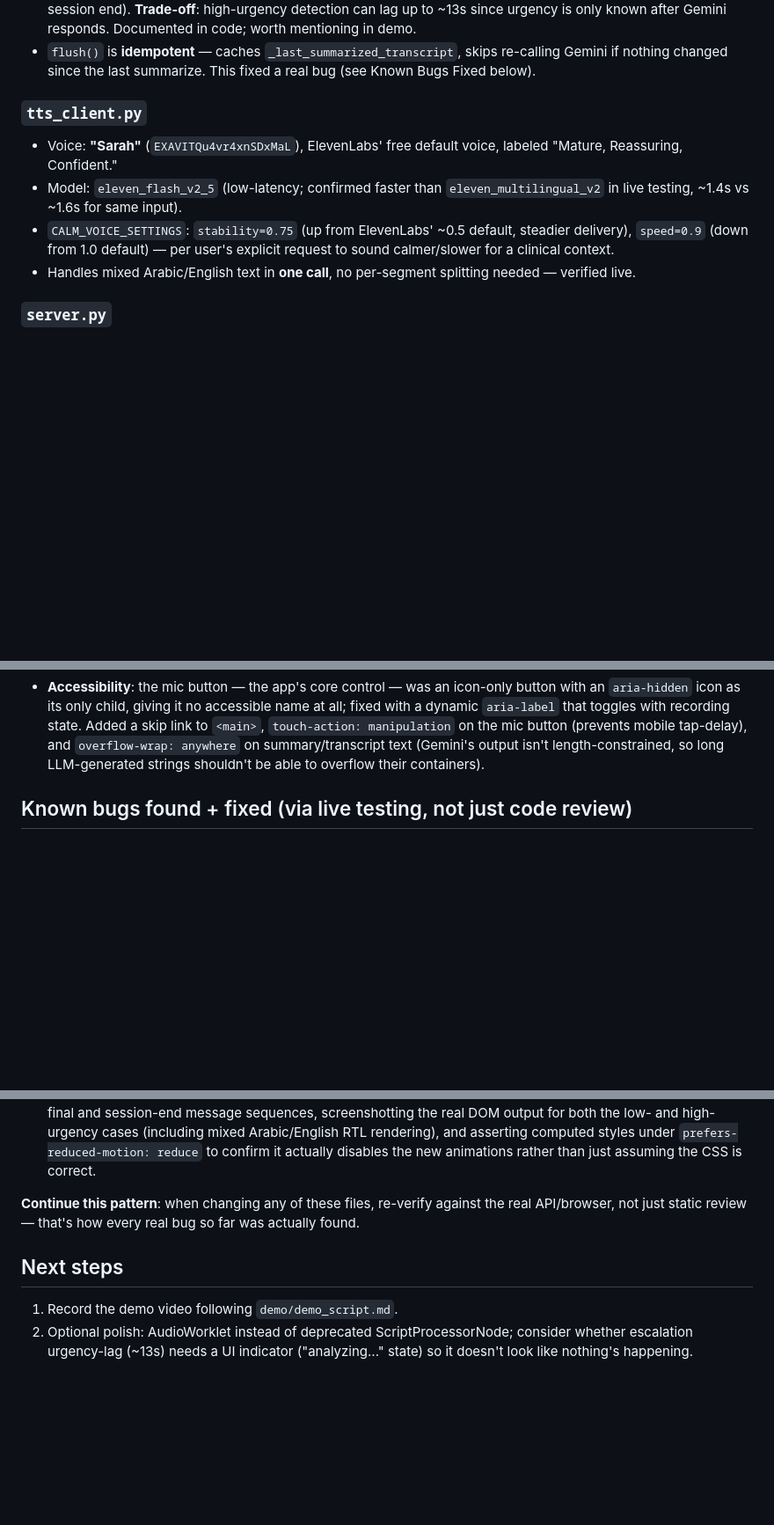
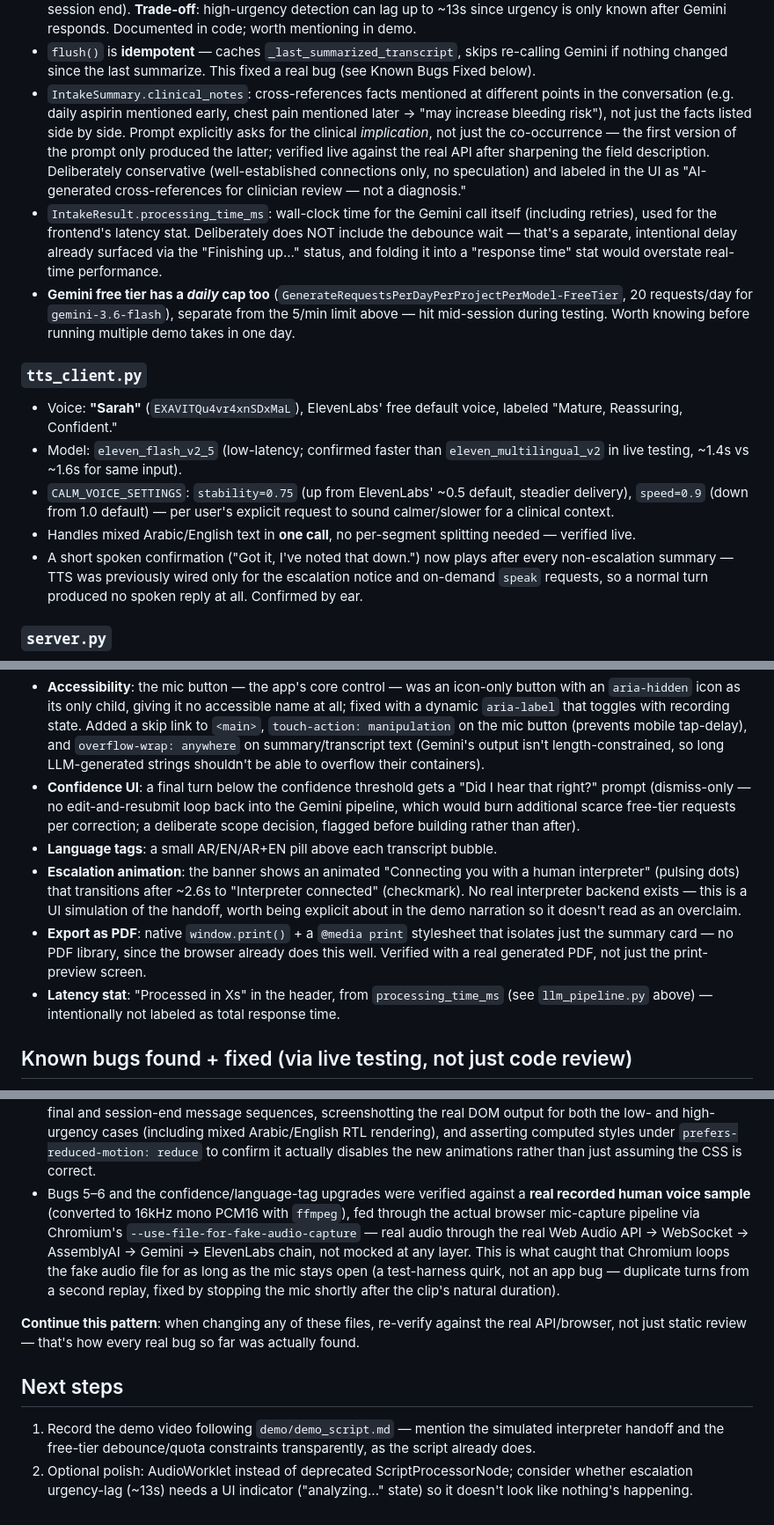
Before and after one commit to SamarAlHadhrami/sina, a Markdown page: README.md, 3 parts joined by grey strips. Shown at 88% size. GitHub-like rendering; blank space fills up the shorter version.

Commit message:
Update README with Part 1/2 changes and daily-quota finding
Documents the two critical fixes, all six upgrades, the real-voice
testing method (ffmpeg + Chromium fake-audio-capture), and the newly
discovered Gemini free-tier daily cap (20 req/day, separate from the
5/min limit already documented).

Co-Authored-By: Claude Sonnet 5 <noreply@anthropic.com>

```diff
--- a/README.md
+++ b/README.md
@@ -99,6 +111,26 @@ replies `{"type":"session_ended"}` once safe to close the socket).
 - `flush()` is **idempotent** — caches `_last_summarized_transcript`, skips
   re-calling Gemini if nothing changed since the last summarize. This fixed a
   real bug (see Known Bugs Fixed below).
+- `IntakeSummary.clinical_notes`: cross-references facts mentioned at
+  different points in the conversation (e.g. daily aspirin mentioned early,
+  chest pain mentioned later → "may increase bleeding risk"), not just the
+  facts listed side by side. Prompt explicitly asks for the clinical
+  *implication*, not just the co-occurrence — the first version of the
+  prompt only produced the latter; verified live against the real API
+  after sharpening the field description. Deliberately conservative
+  (well-established connections only, no speculation) and labeled in the
+  UI as "AI-generated cross-references for clinician review — not a
+  diagnosis."
+- `IntakeResult.processing_time_ms`: wall-clock time for the Gemini call
+  itself (including retries), used for the frontend's latency stat.
+  Deliberately does NOT include the debounce wait — that's a separate,
+  intentional delay already surfaced via the "Finishing up..." status, and
+  folding it into a "response time" stat would overstate real-time
+  performance.
+- **Gemini free tier has a *daily* cap too** (`GenerateRequestsPerDayPerProjectPerModel-FreeTier`,
+  20 requests/day for `gemini-3.6-flash`), separate from the 5/min limit
+  above — hit mid-session during testing. Worth knowing before running
+  multiple demo takes in one day.
 
 ### `tts_client.py`
 - Voice: **"Sarah"** (`EXAVITQu4vr4xnSDxMaL`), ElevenLabs' free default voice,
@@ -110,6 +142,10 @@ replies `{"type":"session_ended"}` once safe to close the socket).
   request to sound calmer/slower for a clinical context.
 - Handles mixed Arabic/English text in **one call**, no per-segment splitting
   needed — verified live.
+- A short spoken confirmation ("Got it, I've noted that down.") now plays
+  after every non-escalation summary — TTS was previously wired only for
+  the escalation notice and on-demand `speak` requests, so a normal turn
+  produced no spoken reply at all. Confirmed by ear.
 
 ### `server.py`
 - `SinaSession` class = one instance per WebSocket connection, owns one
@@ -155,6 +199,24 @@ replies `{"type":"session_ended"}` once safe to close the socket).
   on the mic button (prevents mobile tap-delay), and `overflow-wrap: anywhere`
   on summary/transcript text (Gemini's output isn't length-constrained, so
   long LLM-generated strings shouldn't be able to overflow their containers).
+- **Confidence UI**: a final turn below the confidence threshold gets a
+  "Did I hear that right?" prompt (dismiss-only — no edit-and-resubmit loop
+  back into the Gemini pipeline, which would burn additional scarce
+  free-tier requests per correction; a deliberate scope decision, flagged
+  before building rather than after).
+- **Language tags**: a small AR/EN/AR+EN pill above each transcript bubble.
+- **Escalation animation**: the banner shows an animated "Connecting you
+  with a human interpreter" (pulsing dots) that transitions after ~2.6s to
+  "Interpreter connected" (checkmark). No real interpreter backend exists —
+  this is a UI simulation of the handoff, worth being explicit about in the
+  demo narration so it doesn't read as an overclaim.
+- **Export as PDF**: native `window.print()` + a `@media print` stylesheet
+  that isolates just the summary card — no PDF library, since the browser
+  already does this well. Verified with a real generated PDF, not just the
+  print-preview screen.
+- **Latency stat**: "Processed in Xs" in the header, from
+  `processing_time_ms` (see `llm_pipeline.py` above) — intentionally not
+  labeled as total response time.
 
 ## Known bugs found + fixed (via live testing, not just code review)
 
@@ -225,6 +297,15 @@ Every component was verified against **live APIs**, not mocked, and not just
   rendering), and asserting computed styles under
   `prefers-reduced-motion: reduce` to confirm it actually disables the new
   animations rather than just assuming the CSS is correct.
+- Bugs 5–6 and the confidence/language-tag upgrades were verified against a
+  **real recorded human voice sample** (converted to 16kHz mono PCM16 with
+  `ffmpeg`), fed through the actual browser mic-capture pipeline via
+  Chromium's `--use-file-for-fake-audio-capture` — real audio through the
+  real Web Audio API → WebSocket → AssemblyAI → Gemini → ElevenLabs chain,
+  not mocked at any layer. This is what caught that Chromium loops the fake
+  audio file for as long as the mic stays open (a test-harness quirk, not
+  an app bug — duplicate turns from a second replay, fixed by stopping the
+  mic shortly after the clip's natural duration).
 
 **Continue this pattern**: when changing any of these files, re-verify against
 the real API/browser, not just static review — that's how every real bug so
@@ -232,7 +313,9 @@ far was actually found.
 
 ## Next steps
 
-1. Record the demo video following `demo/demo_script.md`.
+1. Record the demo video following `demo/demo_script.md` — mention the
+   simulated interpreter handoff and the free-tier debounce/quota
+   constraints transparently, as the script already does.
 2. Optional polish: AudioWorklet instead of deprecated ScriptProcessorNode;
    consider whether escalation urgency-lag (~13s) needs a UI indicator
    ("analyzing..." state) so it doesn't look like nothing's happening.
```
Also changed, not shown: other parts of README.md (+33 -3 lines).
